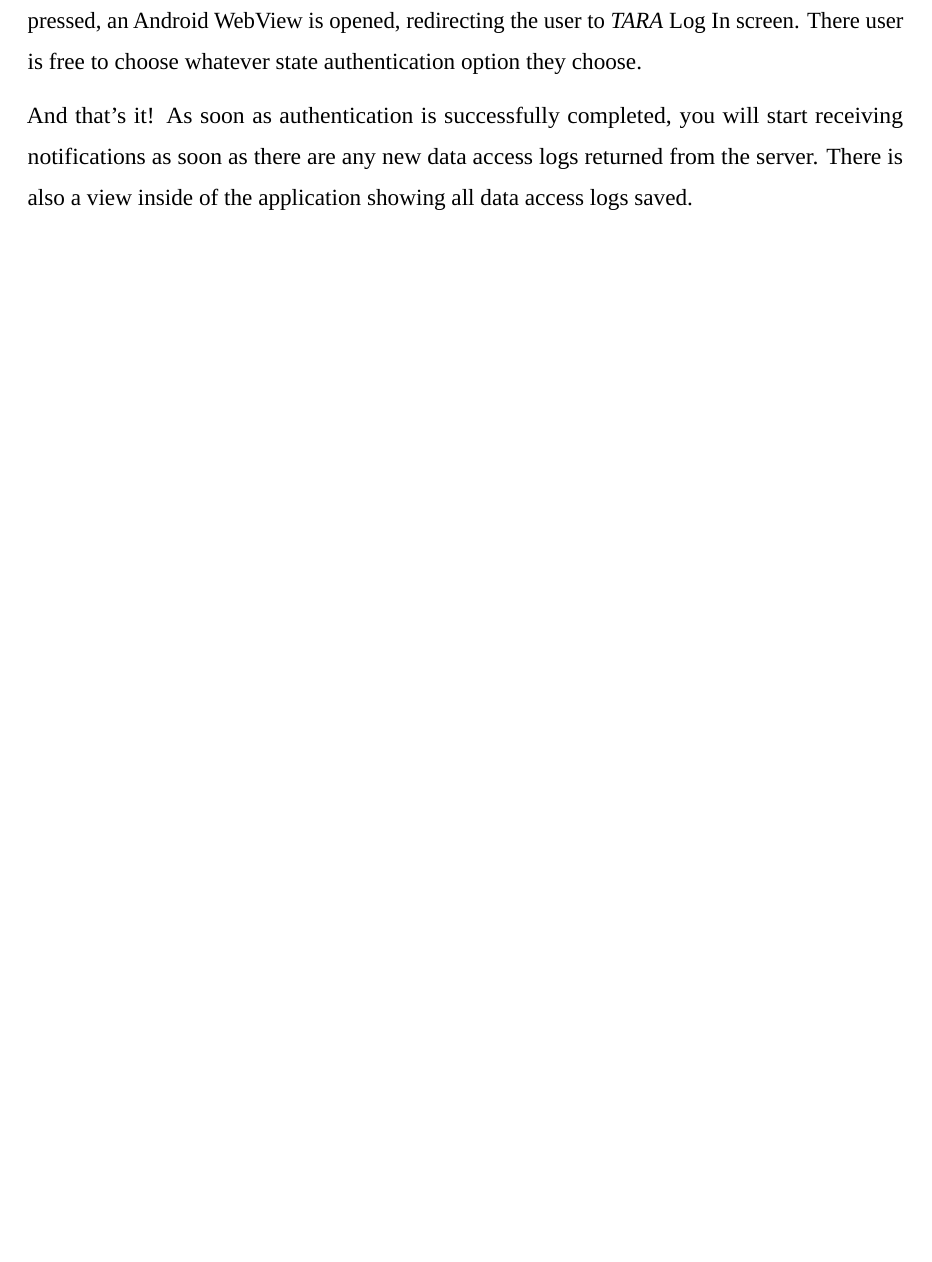
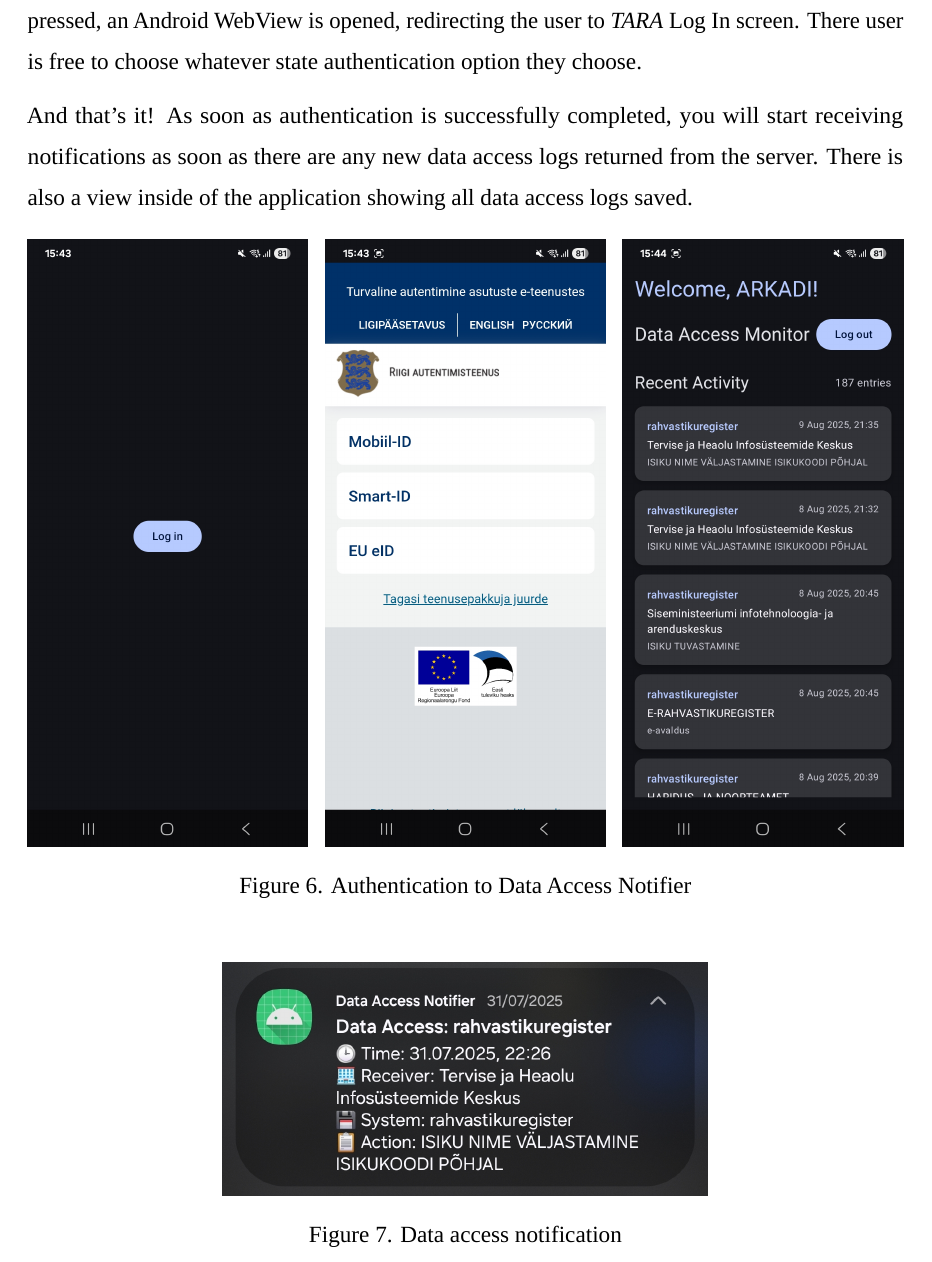
Before and after one commit to ArkadSt/data-access-notifier-thesis, a LaTeX thesis (thesis.tex, which reads english/sections/5-implementation.tex): part of page 26 of 35 before the commit and part of page 26 of 36 after it, cut so that both start at the same text, the shorter picture padded with empty space. Compiled offline with LuaLaTeX; a missing font is replaced by an installed copy or a similar font.

Commit message:
add more figures

```diff
--- a/english/sections/5-implementation.tex
+++ b/english/sections/5-implementation.tex
@@ -227,6 +227,33 @@
 Once the necessary permissions are given, the Log In screen appears. When Log In button is pressed, an Android WebView is opened, redirecting the user to \textit{TARA} Log In screen. There user is free to choose whatever state authentication option they choose.
 
 And that's it! As soon as authentication is successfully completed, you will start receiving notifications as soon as there are any new data access logs returned from the server. There is also a view inside of the application showing all data access logs saved.
+
+\begin{figure}[H]
+\centering
+\begin{minipage}{0.32\textwidth}
+    \centering
+    \includegraphics[width=\textwidth]{english/figures/Screenshot_20250810_154333_Data Access Notifier.jpg}
+\end{minipage}%
+\hfill
+\begin{minipage}{0.32\textwidth}
+    \centering
+    \includegraphics[width=\textwidth]{english/figures/Screenshot_20250810_154342_Data Access Notifier.jpg}
+\end{minipage}%
+\hfill
+\begin{minipage}{0.32\textwidth}
+    \centering
+    \includegraphics[width=\textwidth]{english/figures/Screenshot_20250810_154411_Data Access Notifier.jpg}
+\end{minipage}
+\caption{Authentication to Data Access Notifier}
+\label{fig:app-usage}
+\end{figure}
+
+\begin{figure}[H]
+\centering
+\includegraphics[width=250px]{english/figures/Screenshot_20250801_133754_Signal.jpg}
+\caption{Data access notification}
+\label{fig:data-access-notification}
+\end{figure}
 
 \subsection{Observations while using \textbf{Data Access Notifier}}
 
```
Also changed, not shown: english/figures/Screenshot_20250801_133754_Signal.jpg (added), english/figures/Screenshot_20250810_154333_Data Access Notifier.jpg (added), english/figures/Screenshot_20250810_154342_Data Access Notifier.jpg (added), english/figures/Screenshot_20250810_154411_Data Access Notifier.jpg (added), thesis.pdf, english/sections/5-implementation.tex (2 more changed lines), 6 other files.
